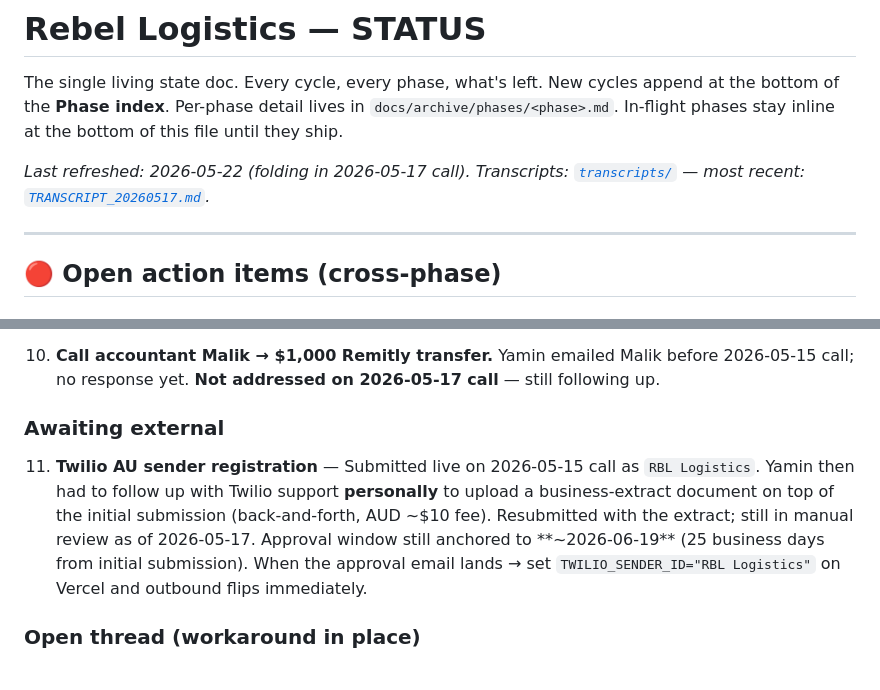
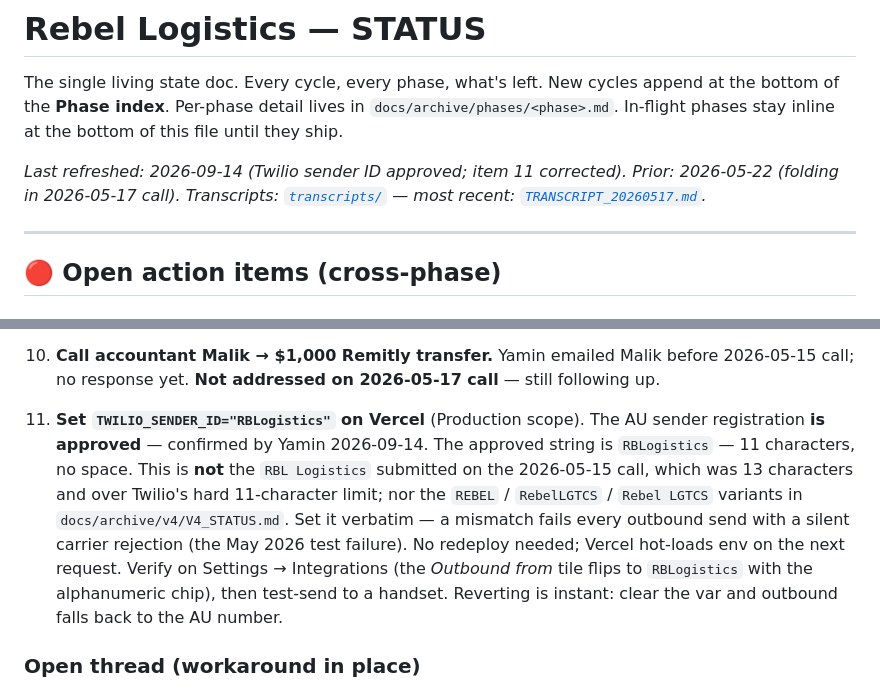
Before and after one commit to Rebellogistics/Rebel-Logistics-Dashbaord, a Markdown page: STATUS.md, 2 parts joined by grey strips. Rendered like a GitHub page.

```diff
--- a/STATUS.md
+++ b/STATUS.md
@@ -5,7 +5,7 @@ cycles append at the bottom of the **Phase index**. Per-phase detail
 lives in `docs/archive/phases/<phase>.md`. In-flight phases stay
 inline at the bottom of this file until they ship.
 
-_Last refreshed: 2026-05-22 (folding in 2026-05-17 call)._
+_Last refreshed: 2026-09-14 (Twilio sender ID approved; item 11 corrected). Prior: 2026-05-22 (folding in 2026-05-17 call)._
 _Transcripts: [`transcripts/`](docs/archive/transcripts/) — most recent: [`TRANSCRIPT_20260517.md`](docs/archive/transcripts/TRANSCRIPT_20260517.md)._
 
 ---
@@ -48,9 +48,7 @@ _Transcripts: [`transcripts/`](docs/archive/transcripts/) — most recent: [`TRA
 
 10. **Call accountant Malik → $1,000 Remitly transfer.** Yamin emailed Malik before 2026-05-15 call; no response yet. **Not addressed on 2026-05-17 call** — still following up.
 
-### Awaiting external
-
-11. **Twilio AU sender registration** — Submitted live on 2026-05-15 call as `RBL Logistics`. Yamin then had to follow up with Twilio support **personally** to upload a business-extract document on top of the initial submission (back-and-forth, AUD ~$10 fee). Resubmitted with the extract; still in manual review as of 2026-05-17. Approval window still anchored to **~2026-06-19** (25 business days from initial submission). When the approval email lands → set `TWILIO_SENDER_ID="RBL Logistics"` on Vercel and outbound flips immediately.
+11. **Set `TWILIO_SENDER_ID="RBLogistics"` on Vercel** (Production scope). The AU sender registration **is approved** — confirmed by Yamin 2026-09-14. The approved string is `RBLogistics` — 11 characters, no space. This is **not** the `RBL Logistics` submitted on the 2026-05-15 call, which was 13 characters and over Twilio's hard 11-character limit; nor the `REBEL` / `RebelLGTCS` / `Rebel LGTCS` variants in `docs/archive/v4/V4_STATUS.md`. Set it verbatim — a mismatch fails every outbound send with a silent carrier rejection (the May 2026 test failure). No redeploy needed; Vercel hot-loads env on the next request. Verify on Settings → Integrations (the *Outbound from* tile flips to `RBLogistics` with the alphanumeric chip), then test-send to a handset. Reverting is instant: clear the var and outbound falls back to the AU number.
 
 ### Open thread (workaround in place)
 
```
